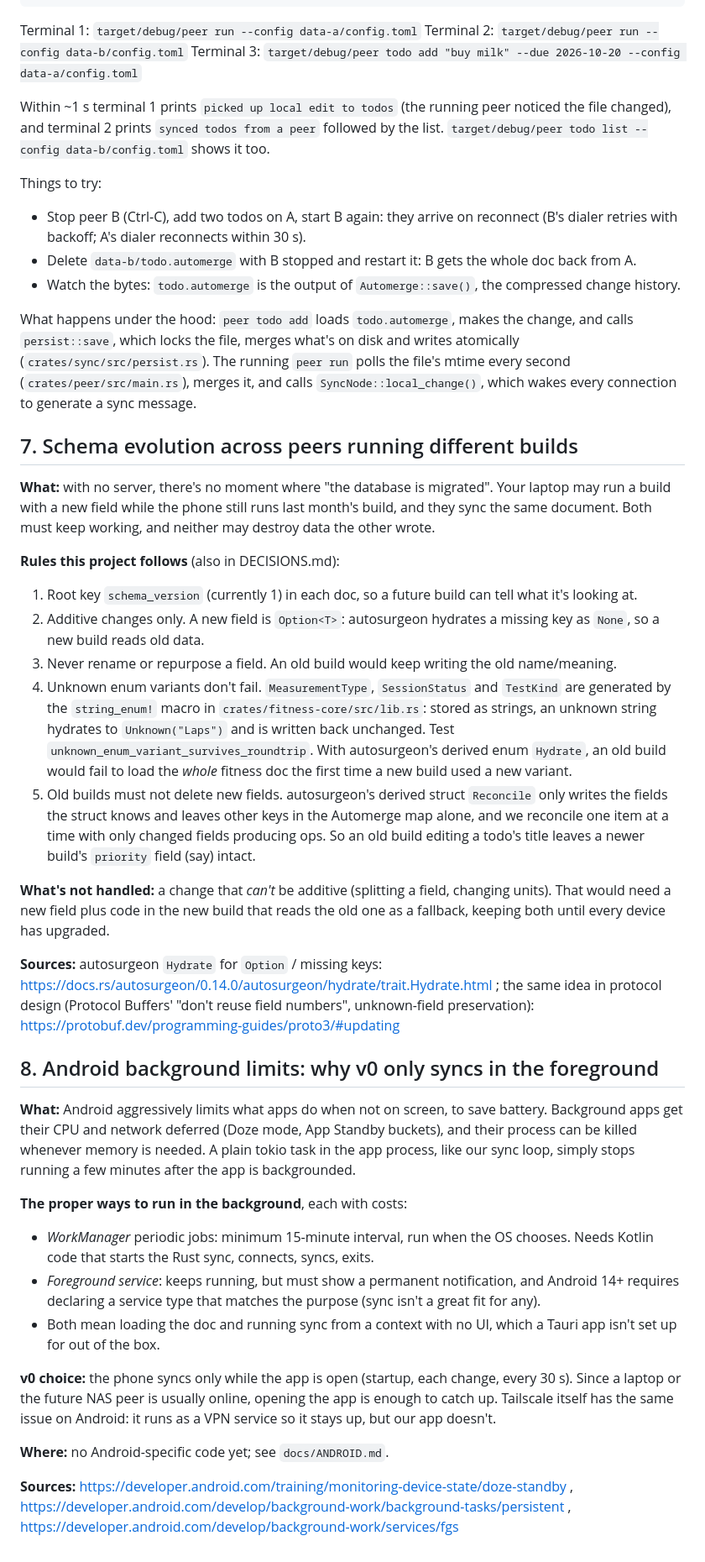
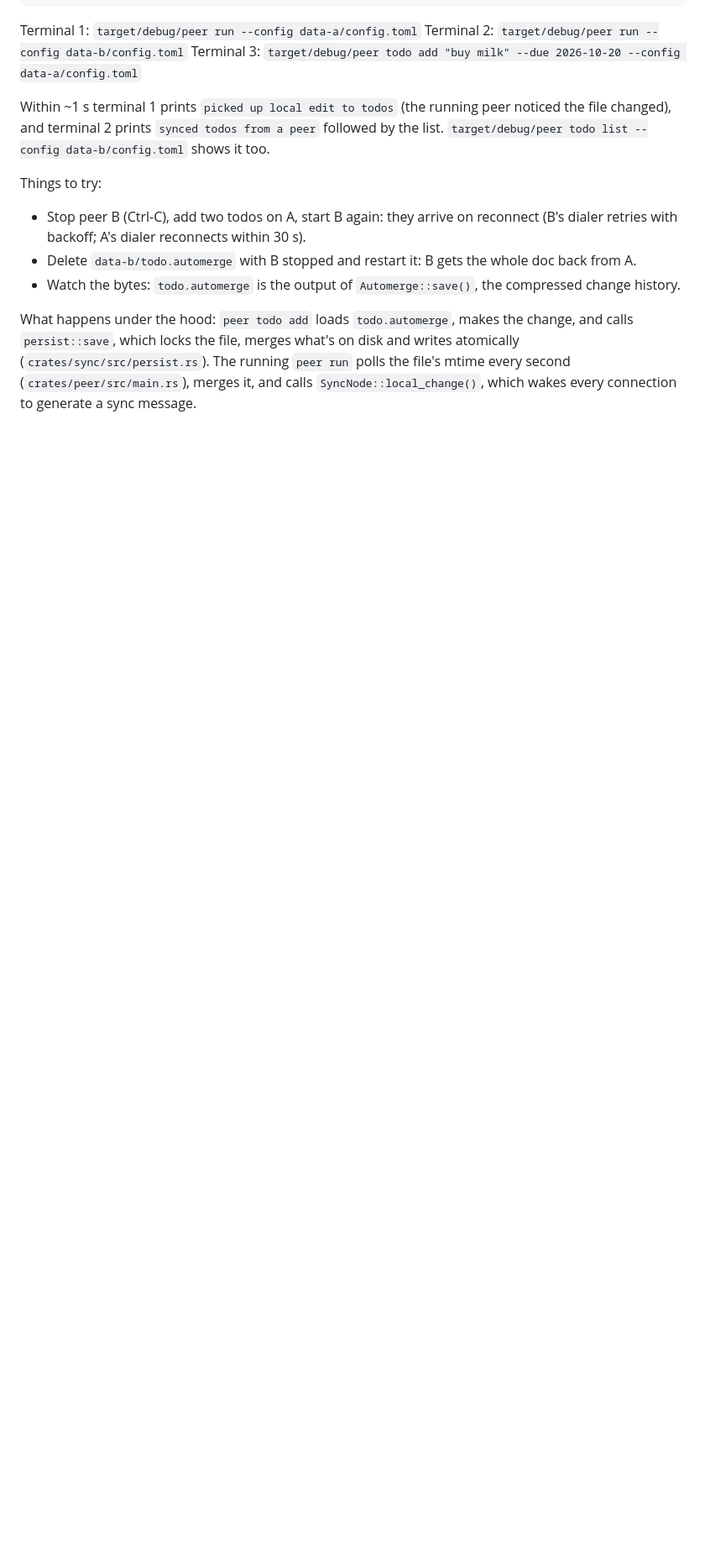
Before and after one commit to GregFromIT/COUPLYCRAB, a Markdown page: docs/LEARNING.md, the part around one of its changes. Shown at 84% size. Drawn GitHub-style; blank space fills up the shorter version.

```diff
--- a/docs/LEARNING.md
+++ b/docs/LEARNING.md
@@ -133,33 +163,3 @@ Things to try:
 - Watch the bytes: `todo.automerge` is the output of `Automerge::save()`, the compressed change history.
 
 What happens under the hood: `peer todo add` loads `todo.automerge`, makes the change, and calls `persist::save`, which locks the file, merges what's on disk and writes atomically (`crates/sync/src/persist.rs`). The running `peer run` polls the file's mtime every second (`crates/peer/src/main.rs`), merges it, and calls `SyncNode::local_change()`, which wakes every connection to generate a sync message.
-
-## 7. Schema evolution across peers running different builds
-
-**What:** with no server, there's no moment where "the database is migrated". Your laptop may run a build with a new field while the phone still runs last month's build, and they sync the same document. Both must keep working, and neither may destroy data the other wrote.
-
-**Rules this project follows** (also in DECISIONS.md):
-1. Root key `schema_version` (currently 1) in each doc, so a future build can tell what it's looking at.
-2. Additive changes only. A new field is `Option<T>`: autosurgeon hydrates a missing key as `None`, so a new build reads old data.
-3. Never rename or repurpose a field. An old build would keep writing the old name/meaning.
-4. Unknown enum variants don't fail. `MeasurementType`, `SessionStatus` and `TestKind` are generated by the `string_enum!` macro in `crates/fitness-core/src/lib.rs`: stored as strings, an unknown string hydrates to `Unknown("Laps")` and is written back unchanged. Test `unknown_enum_variant_survives_roundtrip`. With autosurgeon's derived enum `Hydrate`, an old build would fail to load the *whole* fitness doc the first time a new build used a new variant.
-5. Old builds must not delete new fields. autosurgeon's derived struct `Reconcile` only writes the fields the struct knows and leaves other keys in the Automerge map alone, and we reconcile one item at a time with only changed fields producing ops. So an old build editing a todo's title leaves a newer build's `priority` field (say) intact.
-
-**What's not handled:** a change that *can't* be additive (splitting a field, changing units). That would need a new field plus code in the new build that reads the old one as a fallback, keeping both until every device has upgraded.
-
-**Sources:** autosurgeon `Hydrate` for `Option` / missing keys: https://docs.rs/autosurgeon/0.14.0/autosurgeon/hydrate/trait.Hydrate.html ; the same idea in protocol design (Protocol Buffers' "don't reuse field numbers", unknown-field preservation): https://protobuf.dev/programming-guides/proto3/#updating
-
-## 8. Android background limits: why v0 only syncs in the foreground
-
-**What:** Android aggressively limits what apps do when not on screen, to save battery. Background apps get their CPU and network deferred (Doze mode, App Standby buckets), and their process can be killed whenever memory is needed. A plain tokio task in the app process, like our sync loop, simply stops running a few minutes after the app is backgrounded.
-
-**The proper ways to run in the background**, each with costs:
-- *WorkManager* periodic jobs: minimum 15-minute interval, run when the OS chooses. Needs Kotlin code that starts the Rust sync, connects, syncs, exits.
-- *Foreground service*: keeps running, but must show a permanent notification, and Android 14+ requires declaring a service type that matches the purpose (sync isn't a great fit for any).
-- Both mean loading the doc and running sync from a context with no UI, which a Tauri app isn't set up for out of the box.
-
-**v0 choice:** the phone syncs only while the app is open (startup, each change, every 30 s). Since a laptop or the future NAS peer is usually online, opening the app is enough to catch up. Tailscale itself has the same issue on Android: it runs as a VPN service so it stays up, but our app doesn't.
-
-**Where:** no Android-specific code yet; see `docs/ANDROID.md`.
-
-**Sources:** https://developer.android.com/training/monitoring-device-state/doze-standby , https://developer.android.com/develop/background-work/background-tasks/persistent , https://developer.android.com/develop/background-work/services/fgs
```
Also changed, not shown: other parts of docs/LEARNING.md (+43 -13 lines), README.md (added, +90 -0 lines), docs/DECISIONS.md (+14 -2 lines).
